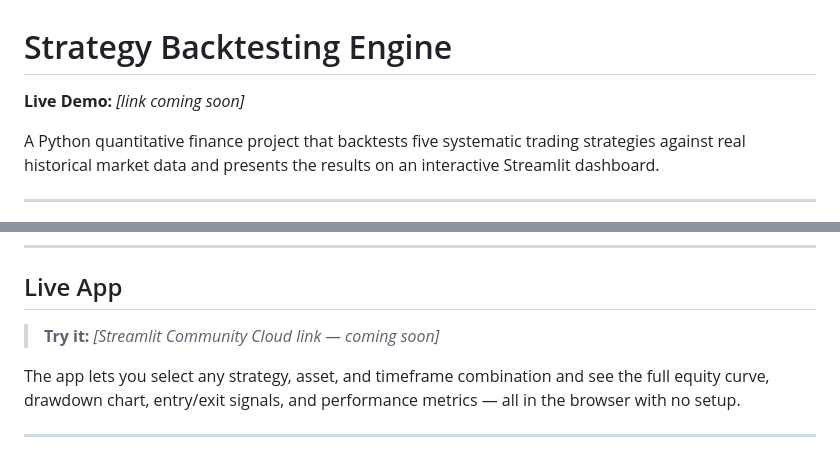
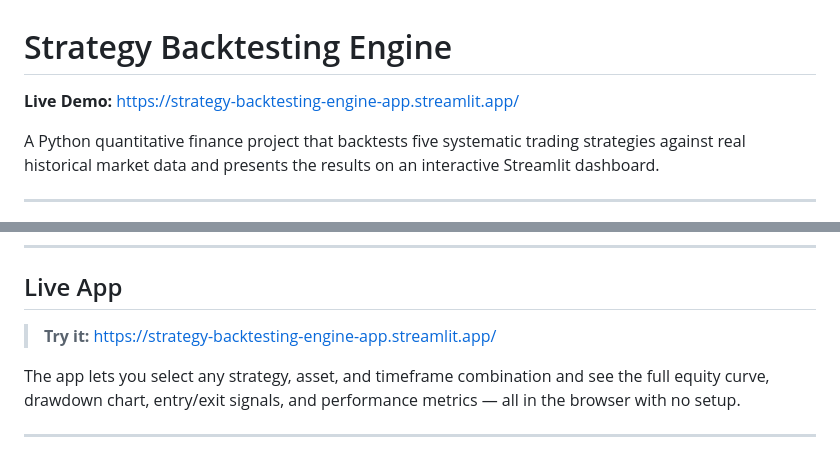
Before and after one commit to Jun-Patel/Strategy-backtesting-engine-prod, a Markdown page: README.md, 2 parts joined by grey strips. GitHub-like rendering.

Commit message:
Update README.md with live link

```diff
--- a/README.md
+++ b/README.md
@@ -1,6 +1,6 @@
 # Strategy Backtesting Engine
 
-**Live Demo:** _[link coming soon]_
+**Live Demo:** https://strategy-backtesting-engine-app.streamlit.app/
 
 A Python quantitative finance project that backtests five systematic trading strategies against real historical market data and presents the results on an interactive Streamlit dashboard.
 
@@ -16,7 +16,7 @@ The five strategies are **fully locked**: their parameters and rules are identic
 
 ## Live App
 
-> **Try it:** _[Streamlit Community Cloud link — coming soon]_
+> **Try it:** https://strategy-backtesting-engine-app.streamlit.app/
 
 The app lets you select any strategy, asset, and timeframe combination and see the full equity curve, drawdown chart, entry/exit signals, and performance metrics — all in the browser with no setup.
 
```
